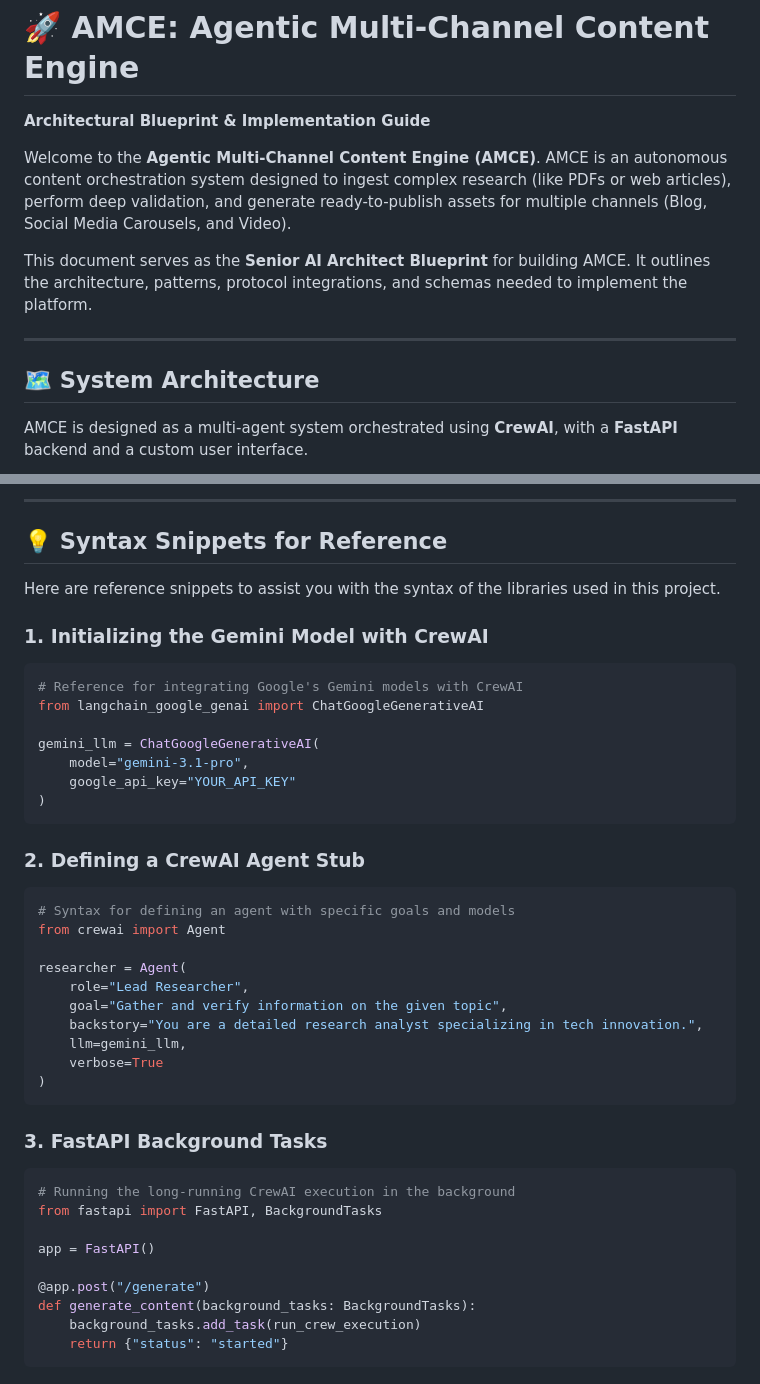
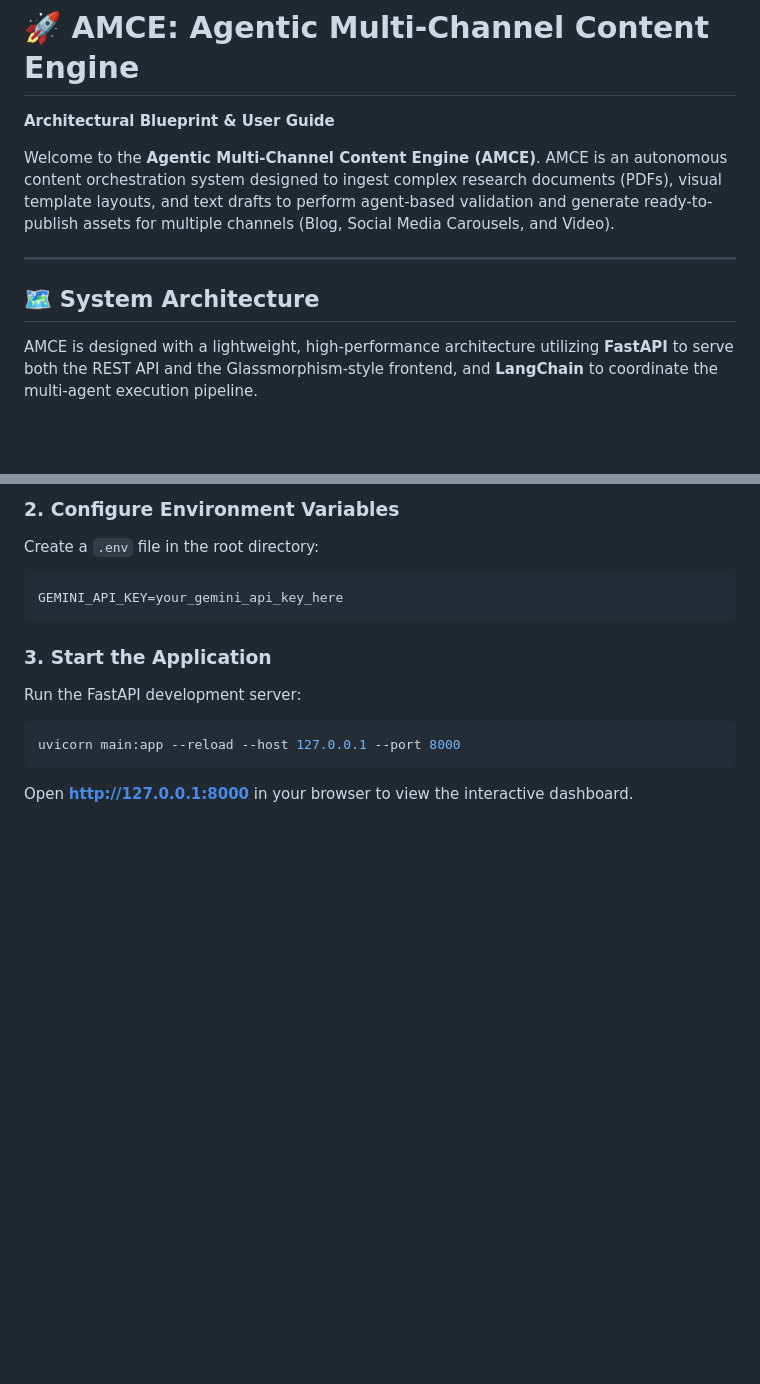
Before and after one commit to Suhas-Koheda/content-automate, a Markdown page: readme.md, 2 parts joined by grey strips. GitHub-like rendering; blank space fills up the shorter version.

````diff
--- a/readme.md
+++ b/readme.md
@@ -1,15 +1,13 @@
 # 🚀 AMCE: Agentic Multi-Channel Content Engine
-**Architectural Blueprint & Implementation Guide**
+**Architectural Blueprint & User Guide**
 
-Welcome to the **Agentic Multi-Channel Content Engine (AMCE)**. AMCE is an autonomous content orchestration system designed to ingest complex research (like PDFs or web articles), perform deep validation, and generate ready-to-publish assets for multiple channels (Blog, Social Media Carousels, and Video).
-
-This document serves as the **Senior AI Architect Blueprint** for building AMCE. It outlines the architecture, patterns, protocol integrations, and schemas needed to implement the platform.
+Welcome to the **Agentic Multi-Channel Content Engine (AMCE)**. AMCE is an autonomous content orchestration system designed to ingest complex research documents (PDFs), visual template layouts, and text drafts to perform agent-based validation and generate ready-to-publish assets for multiple channels (Blog, Social Media Carousels, and Video).
 
 ---
 
 ## 🗺️ System Architecture
 
-AMCE is designed as a multi-agent system orchestrated using **CrewAI**, with a **FastAPI** backend and a custom user interface.
+AMCE is designed with a lightweight, high-performance architecture utilizing **FastAPI** to serve both the REST API and the Glassmorphism-style frontend, and **LangChain** to coordinate the multi-agent execution pipeline.
 
 ```mermaid
 graph TD
@@ -160,43 +112,12 @@ Create a dashboard that allows users to upload documents, customize the style in
----
-
-## 💡 Syntax Snippets for Reference
-
-Here are reference snippets to assist you with the syntax of the libraries used in this project.
-
-### 1. Initializing the Gemini Model with CrewAI
-```python
-# Reference for integrating Google's Gemini models with CrewAI
-from langchain_google_genai import ChatGoogleGenerativeAI
-
-gemini_llm = ChatGoogleGenerativeAI(
-    model="gemini-3.1-pro",
-    google_api_key="YOUR_API_KEY"
-)
+### 2. Configure Environment Variables
+Create a `.env` file in the root directory:
+```env
+GEMINI_API_KEY=your_gemini_api_key_here
 ```
 
-### 2. Defining a CrewAI Agent Stub
-```python
-# Syntax for defining an agent with specific goals and models
-from crewai import Agent
-
-researcher = Agent(
-    role="Lead Researcher",
-    goal="Gather and verify information on the given topic",
-    backstory="You are a detailed research analyst specializing in tech innovation.",
-    llm=gemini_llm,
-    verbose=True
-)
+### 3. Start the Application
+Run the FastAPI development server:
+```bash
+uvicorn main:app --reload --host 127.0.0.1 --port 8000
 ```
-
-### 3. FastAPI Background Tasks
-```python
-# Running the long-running CrewAI execution in the background
-from fastapi import FastAPI, BackgroundTasks
-
-app = FastAPI()
-
-@app.post("/generate")
-def generate_content(background_tasks: BackgroundTasks):
-    background_tasks.add_task(run_crew_execution)
-    return {"status": "started"}
-```
+Open **http://127.0.0.1:8000** in your browser to view the interactive dashboard.
````
Also changed, not shown: other parts of readme.md (+72 -118 lines), AGENTS.md (+58 -0 lines).
